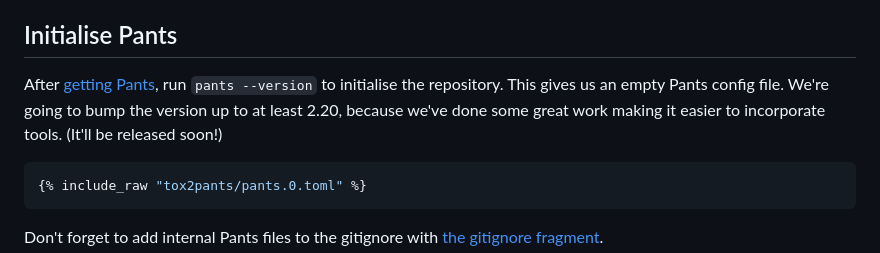
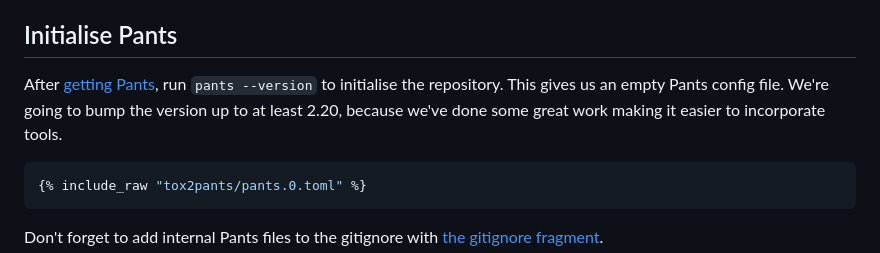
Before and after one commit to lilatomic/lilatomic.ca, a Markdown page: posts/migrating-tox-to-pants.md, the part around one of its changes. Rendered like a GitHub page.

Commit message:
pants is released, and link repo and MR

````diff
--- a/posts/migrating-tox-to-pants.md
+++ b/posts/migrating-tox-to-pants.md
@@ -18,7 +18,7 @@ Tox is a fine environment manager and test command runner. I think the Pants bui
 
 ## Initialise Pants
 
-After [getting Pants](https://www.pantsbuild.org/2.18/docs/getting-started/installing-pants), run `pants --version` to initialise the repository. This gives us an empty Pants config file. We're going to bump the version up to at least 2.20, because we've done some great work making it easier to incorporate tools. (It'll be released soon!)
+After [getting Pants](https://www.pantsbuild.org/2.18/docs/getting-started/installing-pants), run `pants --version` to initialise the repository. This gives us an empty Pants config file. We're going to bump the version up to at least 2.20, because we've done some great work making it easier to incorporate tools.
 
 ```toml
 {% include_raw "tox2pants/pants.0.toml" %}
````
Also changed, not shown: other parts of posts/migrating-tox-to-pants.md (+1 -1 lines).
